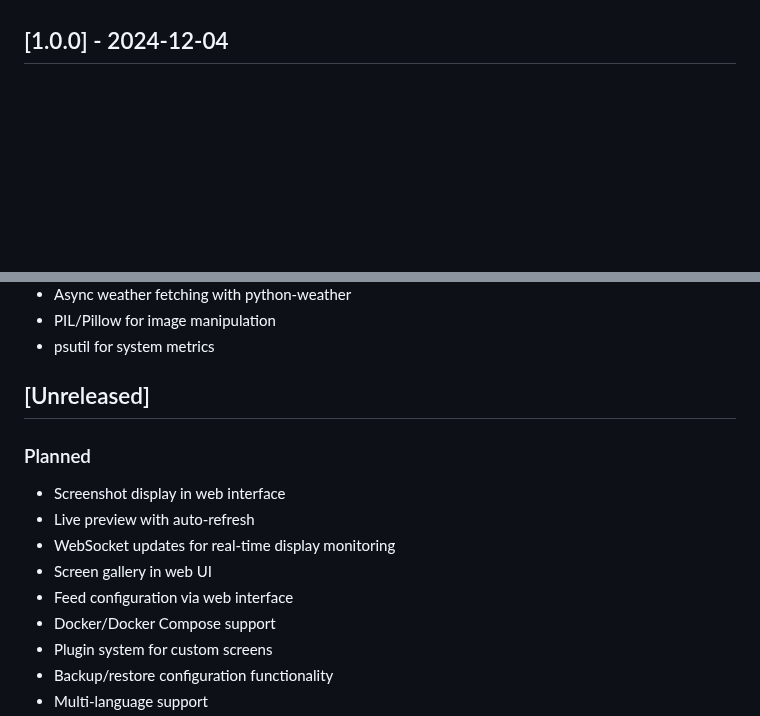
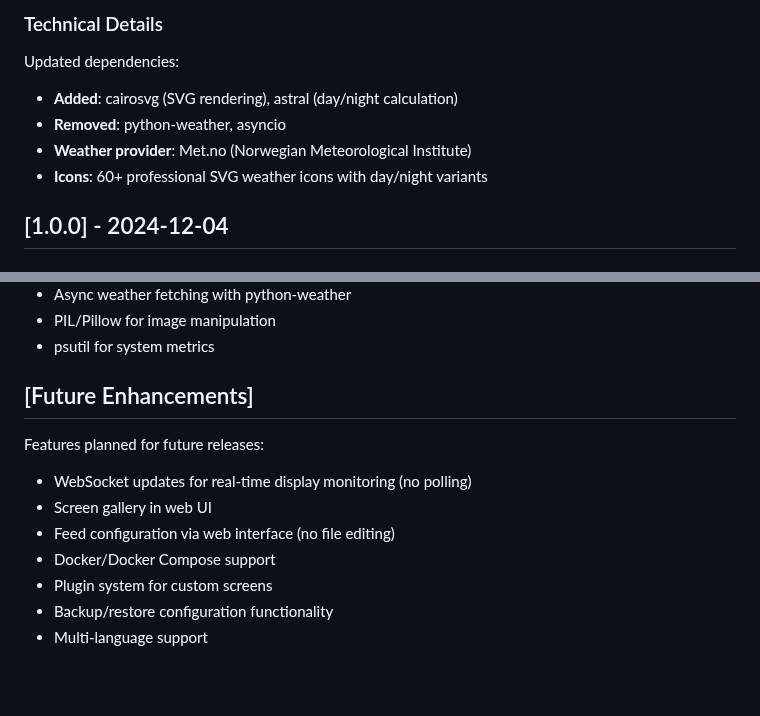
Before and after one commit to rizal72/paperGate, a Markdown page: CHANGELOG.md, 2 parts joined by grey strips. Drawn GitHub-style; blank space fills up the shorter version.

```diff
--- a/CHANGELOG.md
+++ b/CHANGELOG.md
@@ -7,3 +71,10 @@ and this project adheres to [Semantic Versioning](https://semver.org/spec/v2.0.0
+### Technical Details
+
+Updated dependencies:
+- **Added**: cairosvg (SVG rendering), astral (day/night calculation)
+- **Removed**: python-weather, asyncio
+- **Weather provider**: Met.no (Norwegian Meteorological Institute)
+- **Icons**: 60+ professional SVG weather icons with day/night variants
 
 ## [1.0.0] - 2024-12-04
 
@@ -62,15 +133,13 @@ and this project adheres to [Semantic Versioning](https://semver.org/spec/v2.0.0
 - PIL/Pillow for image manipulation
 - psutil for system metrics
 
-## [Unreleased]
+## [Future Enhancements]
 
-### Planned
+Features planned for future releases:
 
-- Screenshot display in web interface
-- Live preview with auto-refresh
-- WebSocket updates for real-time display monitoring
+- WebSocket updates for real-time display monitoring (no polling)
 - Screen gallery in web UI
-- Feed configuration via web interface
+- Feed configuration via web interface (no file editing)
 - Docker/Docker Compose support
 - Plugin system for custom screens
 - Backup/restore configuration functionality
```
Also changed, not shown: other parts of CHANGELOG.md (+64 -0 lines).
